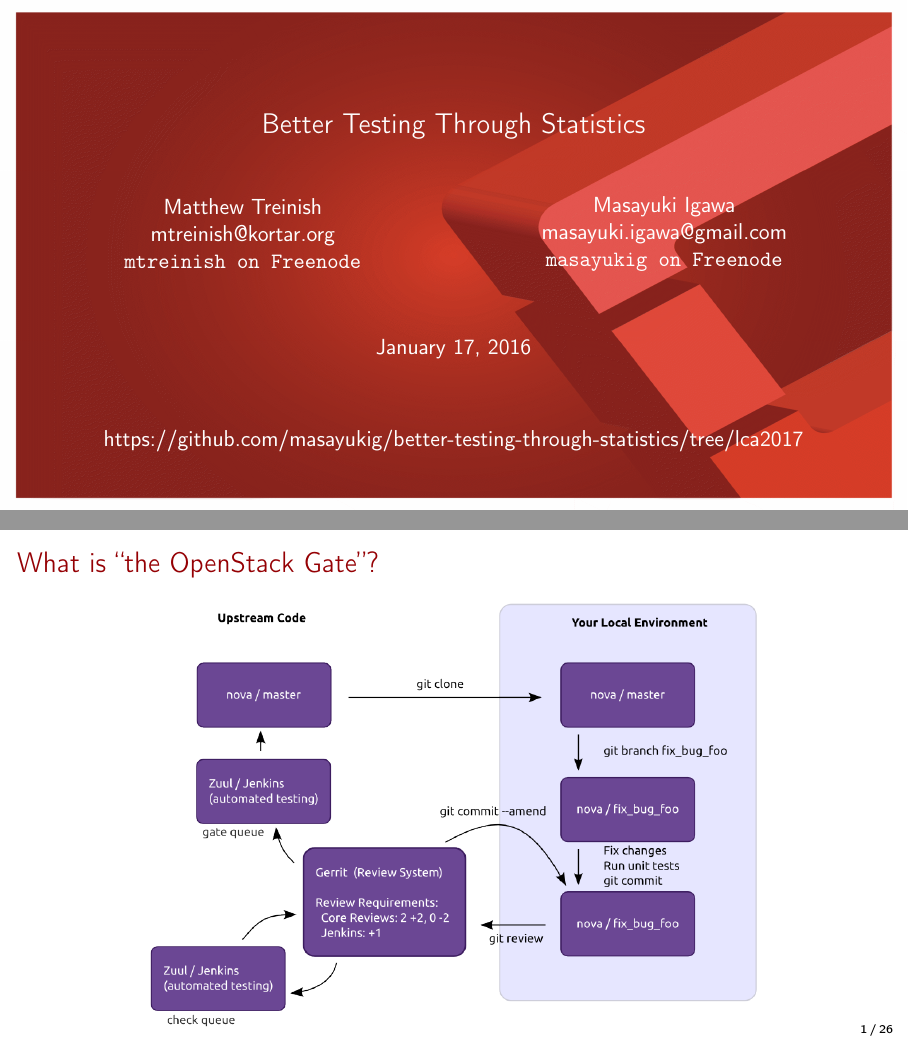
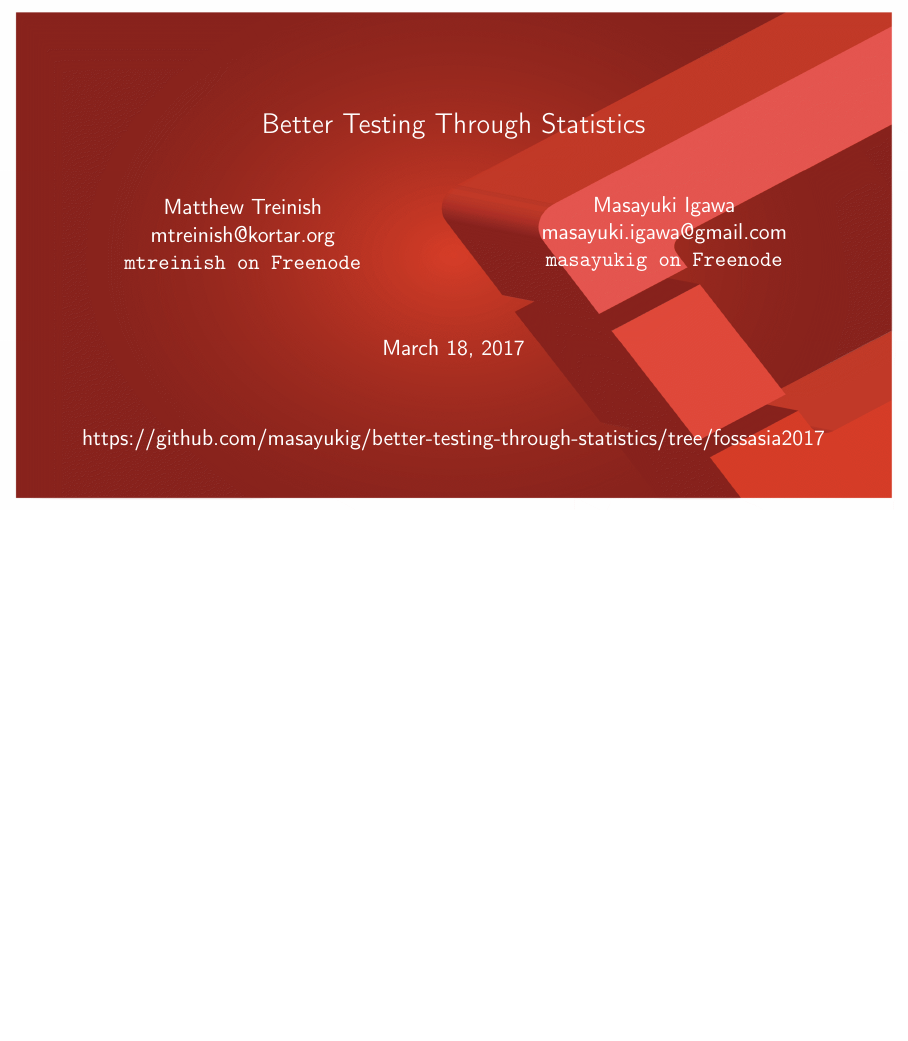
Before and after one commit to masayukig/better-testing-through-statistics, LaTeX slides (better_testing_through_statistics.tex): pages 1 and 2 of 27 before the commit and page 1 of 25 after it, the two joined at a grey line, the shorter picture padded with empty space. Compiled offline with pdfLaTeX.

Commit message:
Start fossasia spin

```diff
--- a/better_testing_through_statistics.tex
+++ b/better_testing_through_statistics.tex
@@ -73,7 +73,7 @@
         }
     {Matthew Treinish & Masayuki Igawa}
 }
-\date{January 17, 2016}
+\date{March 18, 2017}
 
 \title[Better Testing Through Statistics
 \hspace{2em}\insertframenumber/\inserttotalframenumber]{Better Testing Through Statistics}
@@ -93,28 +93,16 @@
     \setbeamercolor{background}{bg=openstack}
     \titlepage{}
     \centering
-    \href{https://github.com/masayukig/better-testing-through-statistics/tree/lca2017}{https://github.com/masayukig/better-testing-through-statistics/tree/lca2017}
+    \href{https://github.com/masayukig/better-testing-through-statistics/tree/fossasia2017}{https://github.com/masayukig/better-testing-through-statistics/tree/fossasia2017}
 \end{frame}
 }
 
 \section{What is ``the OpenStack Gate''?}
-\begin{frame}
-    \frametitle{What is ``the OpenStack Gate''?}
-	\begin{center}
-		\includegraphics[width=.8\textwidth]{code_review.png}
-	\end{center}
-\end{frame}
 
 \begin{frame}
 \frametitle{What Happens when you push a change?}
 \begin{center}
 	\includegraphics[width=.7\textwidth]{jobs.png}
-\end{center}
-\end{frame}
-
-\begin{frame}
-\begin{center}
-    \includegraphics[width=.8\textwidth]{ZuulStatus.png}
 \end{center}
 \end{frame}
 
```
